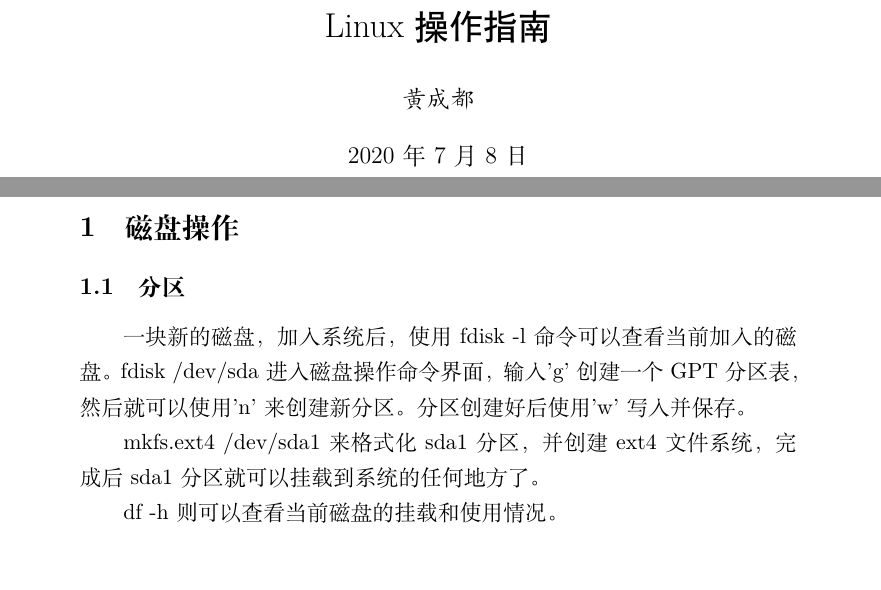
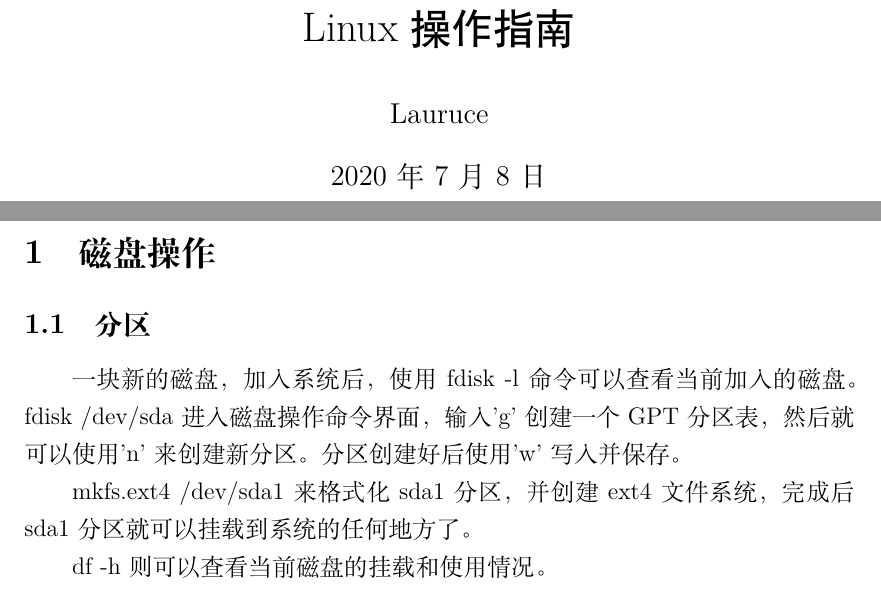
Before and after one commit to lauruce/LatexDocument, a LaTeX document (Linux/OperationInstructions/OperationInstructions.tex): two parts of pages 1 and 3 of 3, joined at a grey line, cut so that both start at the same text. Compiled offline with XeLaTeX.

Commit message:
Update A4 format

```diff
--- a/Linux/OperationInstructions/OperationInstructions.tex
+++ b/Linux/OperationInstructions/OperationInstructions.tex
@@ -1,12 +1,15 @@
 % 导言区
-\documentclass[a4paper, 11pt]{article}
+\documentclass[UTF8,a4paper,12pt]{article}
 
 % 导入中文宏
 \usepackage{ctex}
+\usepackage{geometry}
+\geometry{a4paper,left=3.18cm,right=3.18cm,top=2.54cm,bottom=2.54cm}
 
 \title{\heiti Linux操作指南}
-\author{\kaishu 黄成都}
+\author{\heiti Lauruce}
 \date{\today}
+
 % 正文区
 \begin{document}
     \maketitle
@@ -20,12 +23,9 @@
     \setcounter{page}{1}
     \section{磁盘操作}
     \subsection{分区}
-        一块新的磁盘，加入系统后，使用fdisk -l命令可以查看当前加入的磁盘。fdisk /dev/sda
-        进入磁盘操作命令界面，输入'g'创建一个GPT分区表，然后就可以使用'n'来创建新分区。分区
-        创建好后使用'w'写入并保存。
+        一块新的磁盘，加入系统后，使用fdisk -l命令可以查看当前加入的磁盘。fdisk /dev/sda进入磁盘操作命令界面，输入'g'创建一个GPT分区表，然后就可以使用'n'来创建新分区。分区创建好后使用'w'写入并保存。
 
-        mkfs.ext4 /dev/sda1来格式化sda1分区，并创建ext4文件系统，完成后sda1分区就可以挂载
-        到系统的任何地方了。
+        mkfs.ext4 /dev/sda1来格式化sda1分区，并创建ext4文件系统，完成后sda1分区就可以挂载到系统的任何地方了。
 
         df -h则可以查看当前磁盘的挂载和使用情况。
 
```
Also changed, not shown: Linux/OperationInstructions/OperationInstructions.pdf.
